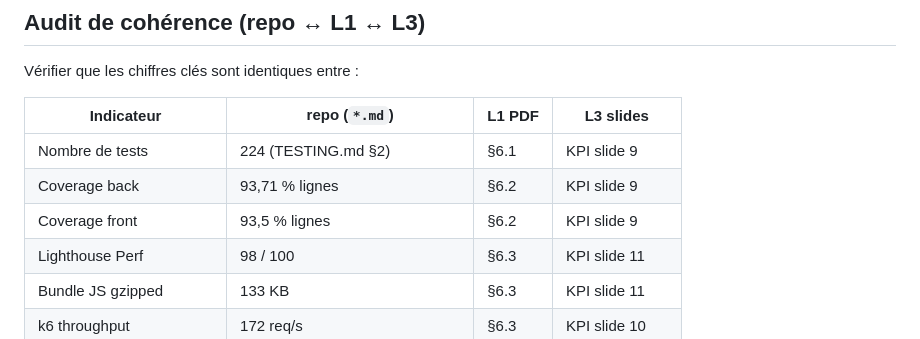
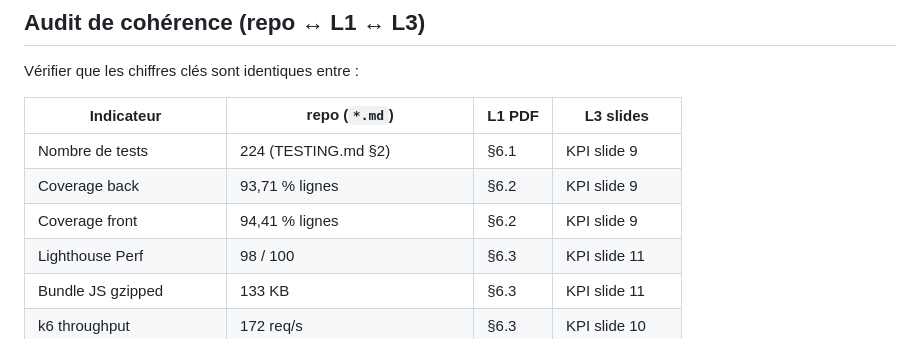
Before and after one commit to Jean-Baptiste-Paris/OC-DataShare, a Markdown page: docs/livrables/README.md, the part around the change. Rendered like a GitHub page.

Commit message:
Update coverage stats

```diff
--- a/docs/livrables/README.md
+++ b/docs/livrables/README.md
@@ -81,7 +81,7 @@ Vérifier que les chiffres clés sont identiques entre :
 |---|---|---|---|
 | Nombre de tests | 224 (TESTING.md §2) | §6.1 | KPI slide 9 |
 | Coverage back | 93,71 % lignes | §6.2 | KPI slide 9 |
-| Coverage front | 93,5 % lignes | §6.2 | KPI slide 9 |
+| Coverage front | 94,41 % lignes | §6.2 | KPI slide 9 |
 | Lighthouse Perf | 98 / 100 | §6.3 | KPI slide 11 |
 | Bundle JS gzipped | 133 KB | §6.3 | KPI slide 11 |
 | k6 throughput | 172 req/s | §6.3 | KPI slide 10 |
```
Also changed, not shown: TESTING.md (+4 -4 lines), docs/ai-collab/journal.md (+1 -1 lines).
